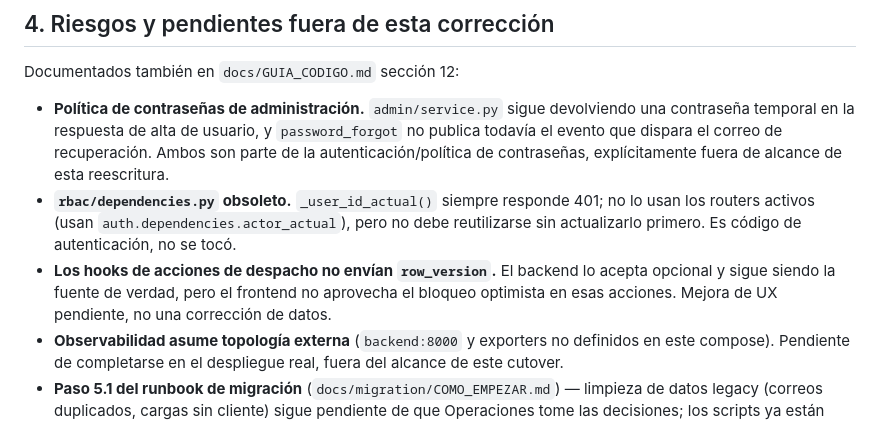
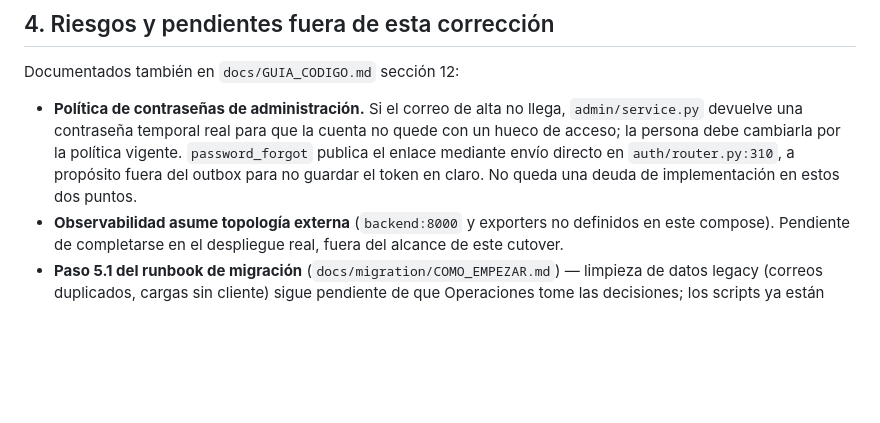
Before and after one commit to wrldottoDev/amvarmarLMS, a Markdown page: docs/reescritura/06-implementacion-y-verificacion.md, the part around the change. GitHub-like rendering; blank space fills up the shorter version.

```diff
--- a/docs/reescritura/06-implementacion-y-verificacion.md
+++ b/docs/reescritura/06-implementacion-y-verificacion.md
@@ -120,16 +120,11 @@ con el contrato actual del backend.
 
 Documentados también en `docs/GUIA_CODIGO.md` sección 12:
 
-- **Política de contraseñas de administración.** `admin/service.py` sigue devolviendo una
-  contraseña temporal en la respuesta de alta de usuario, y `password_forgot` no publica
-  todavía el evento que dispara el correo de recuperación. Ambos son parte de la
-  autenticación/política de contraseñas, explícitamente fuera de alcance de esta reescritura.
-- **`rbac/dependencies.py` obsoleto.** `_user_id_actual()` siempre responde 401; no lo usan los
-  routers activos (usan `auth.dependencies.actor_actual`), pero no debe reutilizarse sin
-  actualizarlo primero. Es código de autenticación, no se tocó.
-- **Los hooks de acciones de despacho no envían `row_version`.** El backend lo acepta opcional
-  y sigue siendo la fuente de verdad, pero el frontend no aprovecha el bloqueo optimista en
-  esas acciones. Mejora de UX pendiente, no una corrección de datos.
+- **Política de contraseñas de administración.** Si el correo de alta no llega, `admin/service.py`
+  devuelve una contraseña temporal real para que la cuenta no quede con un hueco de acceso; la
+  persona debe cambiarla por la política vigente. `password_forgot` publica el enlace mediante
+  envío directo en `auth/router.py:310`, a propósito fuera del outbox para no guardar el token
+  en claro. No queda una deuda de implementación en estos dos puntos.
 - **Observabilidad asume topología externa** (`backend:8000` y exporters no definidos en este
   compose). Pendiente de completarse en el despliegue real, fuera del alcance de este cutover.
 - **Paso 5.1 del runbook de migración** (`docs/migration/COMO_EMPEZAR.md`) — limpieza de datos
```
Also changed, not shown: docs/GUIA_CODIGO.md (+7 -11 lines), docs/adr/0012-asistente-virtual.md (+34 -18 lines).
